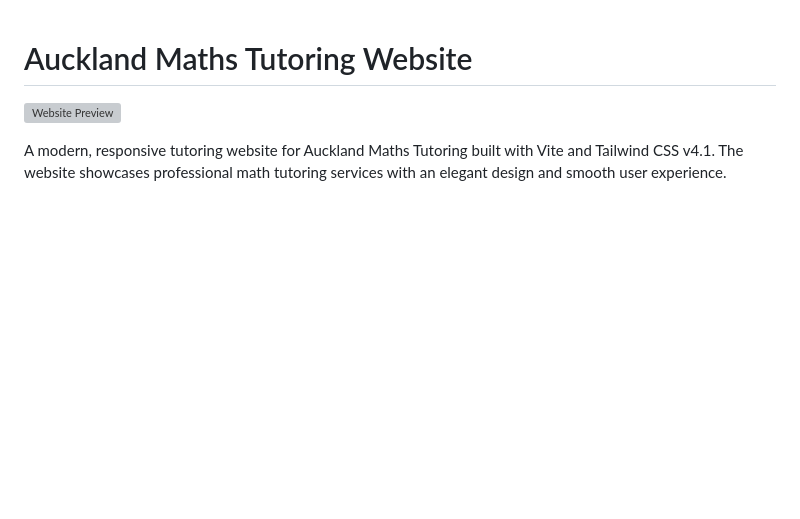
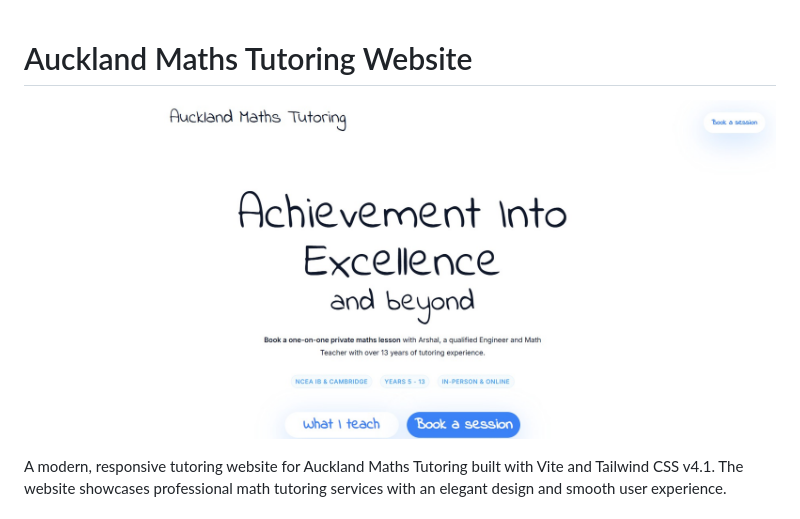
Before and after one commit to iamarshalrejith/auckland-maths-tutoring-website, a Markdown page: README.md, the part around the change. Drawn GitHub-style; blank space fills up the shorter version; grey boxes are pictures that could not be loaded.

```diff
--- a/README.md
+++ b/README.md
@@ -1,6 +1,6 @@
 # Auckland Maths Tutoring Website
 
-![Website Preview](./assets/preview.png)
+![Website Preview](./assets/preview.jpg)
 
 A modern, responsive tutoring website for Auckland Maths Tutoring built with Vite and Tailwind CSS v4.1. The website showcases professional math tutoring services with an elegant design and smooth user experience.
 
```
